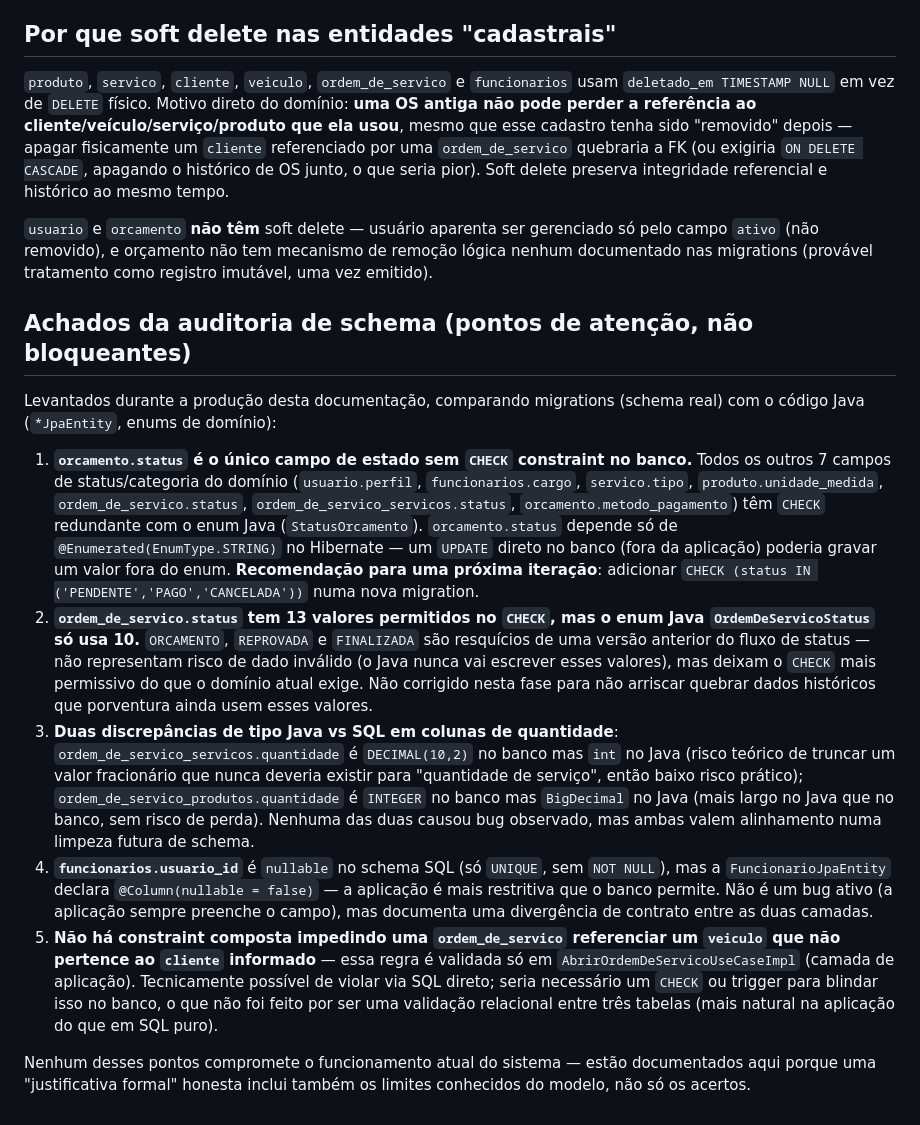
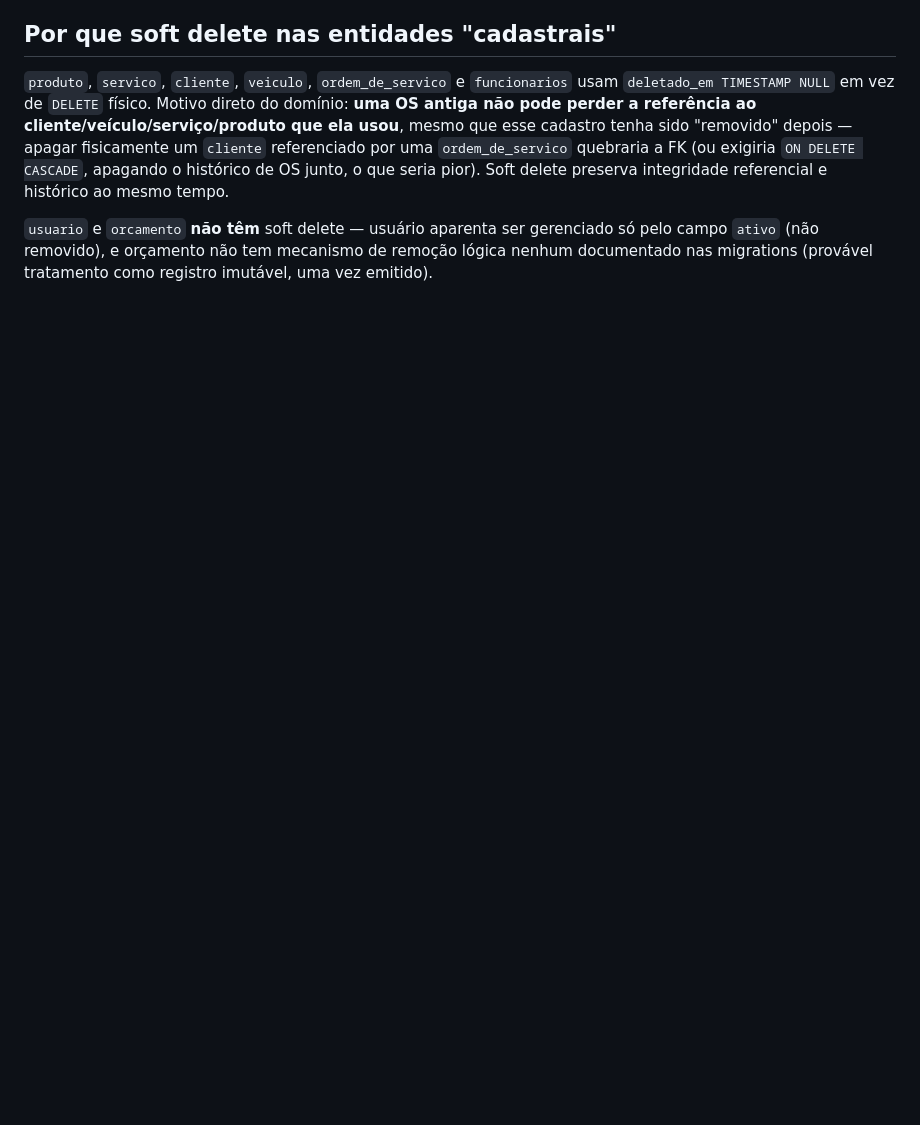
Before and after one commit to gilgledson/fiat-tech-challenge-app, a Markdown page: docs/architecture/justificativa-banco-de-dados.md, the part around the change. GitHub-like rendering; blank space fills up the shorter version.

Commit message:
docs: remove secao de achados da auditoria de schema
Co-Authored-By: Claude Sonnet 5 <noreply@anthropic.com>

```diff
--- a/docs/architecture/justificativa-banco-de-dados.md
+++ b/docs/architecture/justificativa-banco-de-dados.md
@@ -83,50 +83,3 @@ integridade referencial e histórico ao mesmo tempo.
 gerenciado só pelo campo `ativo` (não removido), e orçamento não tem
 mecanismo de remoção lógica nenhum documentado nas migrations (provável
 tratamento como registro imutável, uma vez emitido).
-
-## Achados da auditoria de schema (pontos de atenção, não bloqueantes)
-
-Levantados durante a produção desta documentação, comparando migrations
-(schema real) com o código Java (`*JpaEntity`, enums de domínio):
-
-1. **`orcamento.status` é o único campo de estado sem `CHECK` constraint no
-   banco.** Todos os outros 7 campos de status/categoria do domínio
-   (`usuario.perfil`, `funcionarios.cargo`, `servico.tipo`,
-   `produto.unidade_medida`, `ordem_de_servico.status`,
-   `ordem_de_servico_servicos.status`, `orcamento.metodo_pagamento`) têm
-   `CHECK` redundante com o enum Java (`StatusOrcamento`). `orcamento.status`
-   depende só de `@Enumerated(EnumType.STRING)` no Hibernate — um `UPDATE`
-   direto no banco (fora da aplicação) poderia gravar um valor fora do
-   enum. **Recomendação para uma próxima iteração**: adicionar
-   `CHECK (status IN ('PENDENTE','PAGO','CANCELADA'))` numa nova migration.
-2. **`ordem_de_servico.status` tem 13 valores permitidos no `CHECK`, mas o
-   enum Java `OrdemDeServicoStatus` só usa 10.** `ORCAMENTO`, `REPROVADA` e
-   `FINALIZADA` são resquícios de uma versão anterior do fluxo de status —
-   não representam risco de dado inválido (o Java nunca vai escrever esses
-   valores), mas deixam o `CHECK` mais permissivo do que o domínio atual
-   exige. Não corrigido nesta fase para não arriscar quebrar dados
-   históricos que porventura ainda usem esses valores.
-3. **Duas discrepâncias de tipo Java vs SQL em colunas de quantidade**:
-   `ordem_de_servico_servicos.quantidade` é `DECIMAL(10,2)` no banco mas
-   `int` no Java (risco teórico de truncar um valor fracionário que nunca
-   deveria existir para "quantidade de serviço", então baixo risco prático);
-   `ordem_de_servico_produtos.quantidade` é `INTEGER` no banco mas
-   `BigDecimal` no Java (mais largo no Java que no banco, sem risco de
-   perda). Nenhuma das duas causou bug observado, mas ambas valem
-   alinhamento numa limpeza futura de schema.
-4. **`funcionarios.usuario_id`** é `nullable` no schema SQL (só `UNIQUE`,
-   sem `NOT NULL`), mas a `FuncionarioJpaEntity` declara
-   `@Column(nullable = false)` — a aplicação é mais restritiva que o banco
-   permite. Não é um bug ativo (a aplicação sempre preenche o campo), mas
-   documenta uma divergência de contrato entre as duas camadas.
-5. **Não há constraint composta impedindo uma `ordem_de_servico` referenciar
-   um `veiculo` que não pertence ao `cliente` informado** — essa regra é
-   validada só em `AbrirOrdemDeServicoUseCaseImpl` (camada de aplicação).
-   Tecnicamente possível de violar via SQL direto; seria necessário um
-   `CHECK` ou trigger para blindar isso no banco, o que não foi feito por
-   ser uma validação relacional entre três tabelas (mais natural na
-   aplicação do que em SQL puro).
-
-Nenhum desses pontos compromete o funcionamento atual do sistema — estão
-documentados aqui porque uma "justificativa formal" honesta inclui também
-os limites conhecidos do modelo, não só os acertos.
```
Also changed, not shown: TODO.md (+1 -5 lines).
